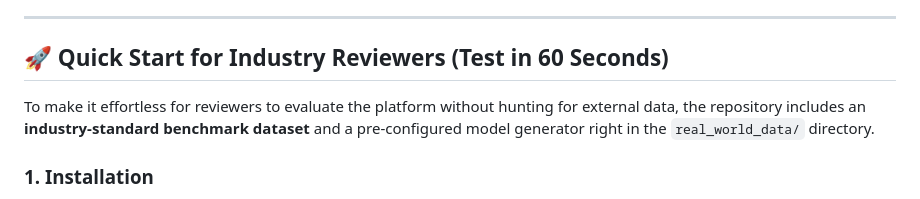
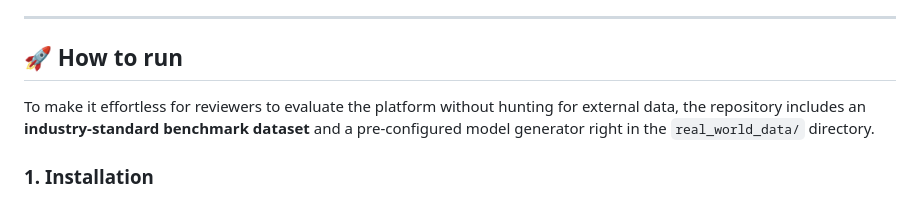
Before and after one commit to sneha354/EthicShield-AI, a Markdown page: README.md, the part around the change. GitHub-like rendering.

```diff
--- a/README.md
+++ b/README.md
@@ -25,7 +25,7 @@
 
 ---
 
-## 🚀 Quick Start for Industry Reviewers (Test in 60 Seconds)
+## 🚀 How to run
 
 To make it effortless for reviewers to evaluate the platform without hunting for external data, the repository includes an **industry-standard benchmark dataset** and a pre-configured model generator right in the `real_world_data/` directory.
 
```
